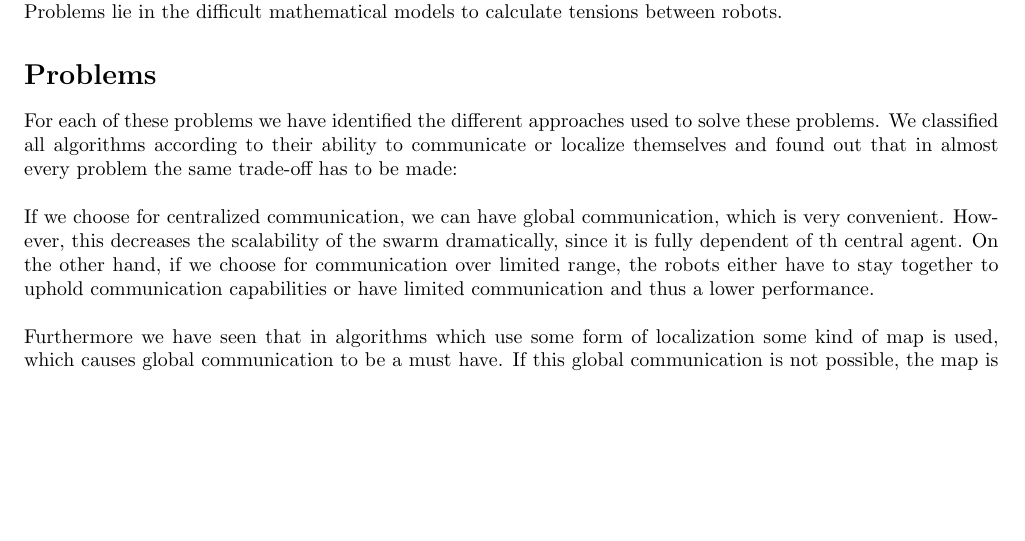
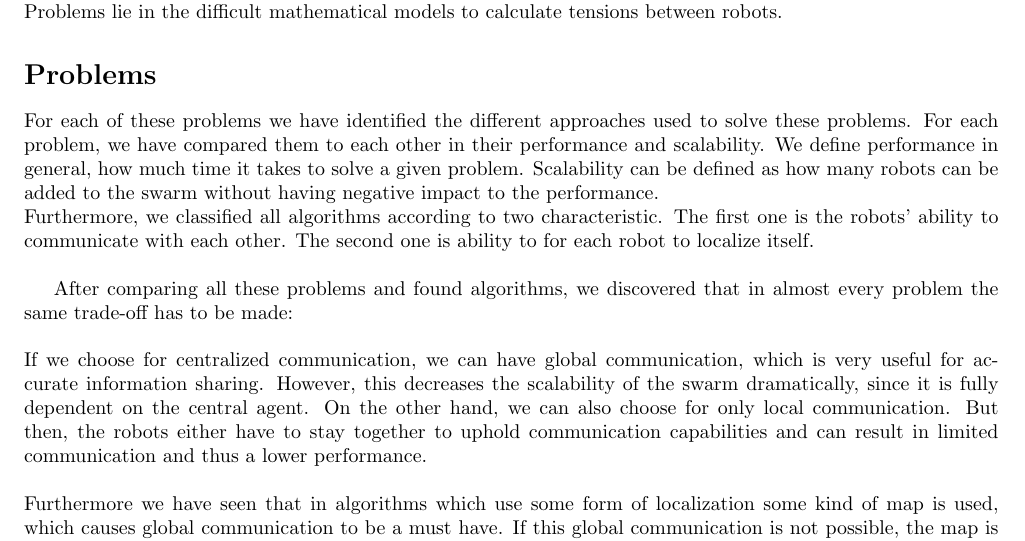
Before and after one commit to MartinRogalla/BachelorseminarRoboticSwarms, a LaTeX document (Presentation.tex): part of page 2 of 2, cut so that both start at the same text, the shorter picture padded with empty space. Compiled offline with pdfLaTeX.

Commit message:
Edited some of the discussion

```diff
--- a/Presentation.tex
+++ b/Presentation.tex
@@ -43,7 +44,18 @@ Collective transport is the one problem which is a composite of problems. Its go
 Problems lie in the difficult mathematical models to calculate tensions between robots.
 
 \section*{Problems}
-For each of these problems we have identified the different approaches used to solve these problems. We classified all algorithms according to their ability to communicate or localize themselves and found out that in almost every problem the same trade-off has to be made:\\
+For each of these problems we have identified the different approaches used to solve these problems.
+For each problem, we have compared them to each other in their performance and scalability.
+We define performance in general, how much time it takes to solve a given problem.
+Scalability can be defined as how many robots can be added to the swarm without having negative impact to the performance. \\
+Furthermore, we classified all algorithms according to two characteristic.
+The first one is the robots' ability to communicate with each other.
+The second one is ability to for each robot to localize itself.\\
+
+After comparing all these problems and found algorithms, we discovered that in almost every problem the same trade-off has to be made:\\
 \\
-If we choose for centralized communication, we can have global communication, which is very convenient. However, this decreases the scalability of the swarm dramatically, since it is fully dependent of th central agent. On the other hand, if we choose for communication over limited range, the robots either have to stay together to uphold communication capabilities or have limited communication and thus a lower performance.\\
+If we choose for centralized communication, we can have global communication, which is very useful for accurate information sharing.
+However, this decreases the scalability of the swarm dramatically, since it is fully dependent on the central agent.
+On the other hand, we can also choose for only local communication.
+But then, the robots either have to stay together to uphold communication capabilities and can result in limited communication and thus a lower performance.\\
 \\
```
Also changed, not shown: Presentation.tex (10 more changed lines).
